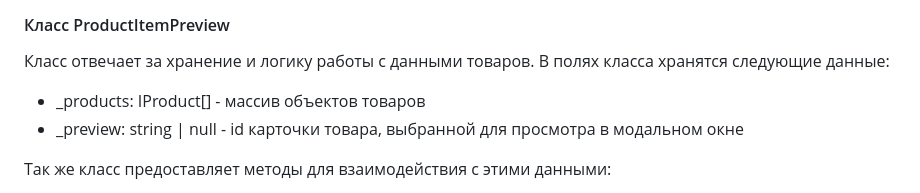
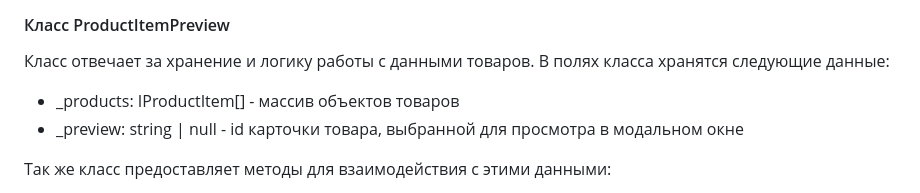
Before and after one commit to kirillxxn/Project_Web_Larek, a Markdown page: README.md, the part around the change. GitHub-like rendering.

Commit message:
updatereadme

```diff
--- a/README.md
+++ b/README.md
@@ -154,7 +154,7 @@ export interface IBuyerInfoData {
 Класс отвечает за хранение и логику работы с данными товаров.
 В полях класса хранятся следующие данные:
 
-- _products: IProduct[] - массив объектов товаров
+- _products: IProductItem[] - массив объектов товаров
 - _preview: string | null - id карточки товара, выбранной для просмотра в модальном окне
 
 Так же класс предоставляет методы для взаимодействия с этими данными:
```
